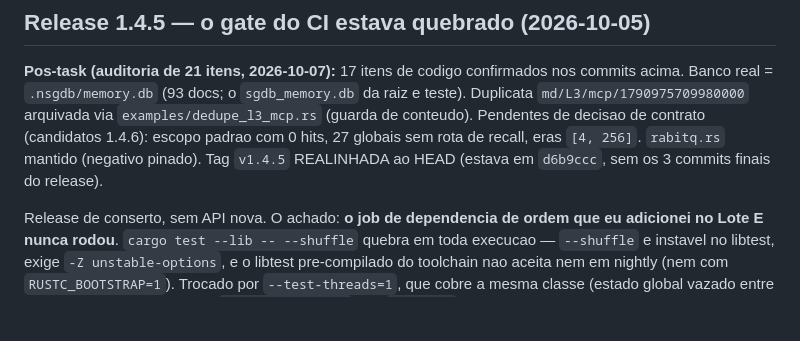
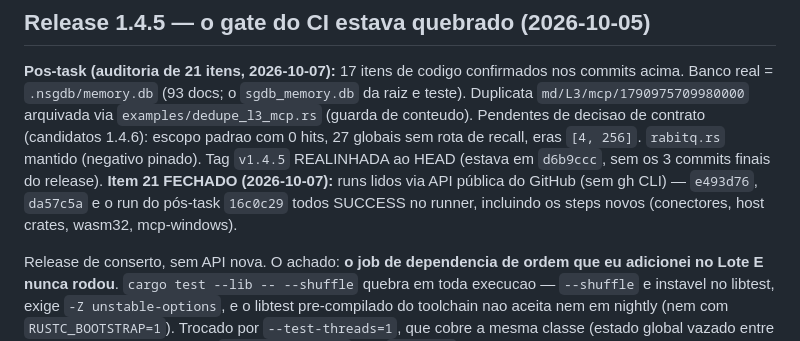
Before and after one commit to msrovani/neural-sgdb, a Markdown page: AGENTS.md, the part around the change. GitHub-like rendering; blank space fills up the shorter version.

```diff
--- a/AGENTS.md
+++ b/AGENTS.md
@@ -62,7 +62,10 @@ arquivada via `examples/dedupe_l3_mcp.rs` (guarda de conteudo). Pendentes
 de decisao de contrato (candidatos 1.4.6): escopo padrao com 0 hits, 27
 globais sem rota de recall, eras `[4, 256]`. `rabitq.rs` mantido (negativo
 pinado). Tag `v1.4.5` REALINHADA ao HEAD (estava em `d6b9ccc`, sem os 3
-commits finais do release).
+commits finais do release). **Item 21 FECHADO (2026-10-07):** runs lidos
+via API pública do GitHub (sem gh CLI) — `e493d76`, `da57c5a` e o run do
+pós-task `16c0c29` todos SUCCESS no runner, incluindo os steps novos
+(conectores, host crates, wasm32, mcp-windows).
 
 Release de conserto, sem API nova. O achado: **o job de dependencia de ordem que
 eu adicionei no Lote E nunca rodou**. `cargo test --lib -- --shuffle` quebra em
```
Also changed, not shown: CHANGELOG.md (+5 -1 lines).
